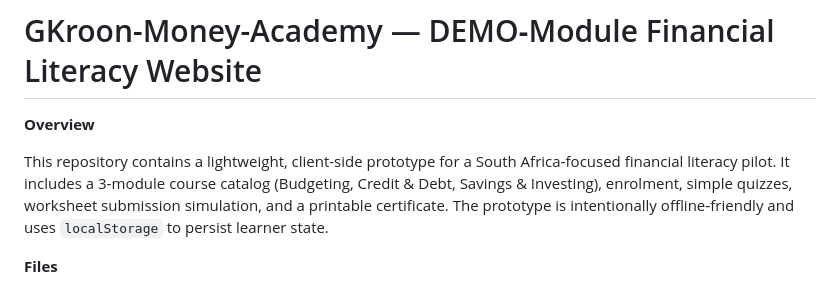
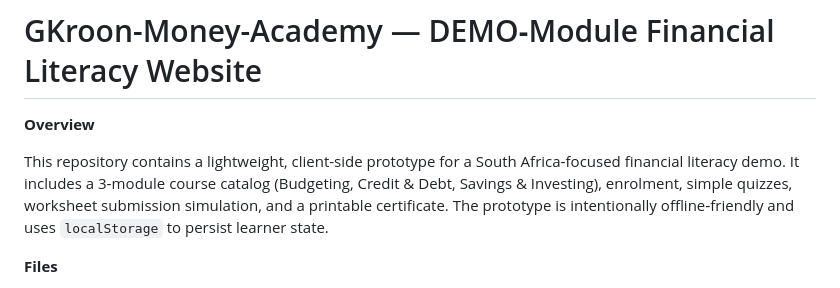
Before and after one commit to G-Kroon/GKroon-Money-Academy, a Markdown page: README.md, the part around the change. Drawn GitHub-style.

Commit message:
Update README.md
Signed-off-by: Jonathan Peters <jonathanpeters051@gmail.com>

```diff
--- a/README.md
+++ b/README.md
@@ -2,7 +2,7 @@
 
 **Overview**
 
-This repository contains a lightweight, client-side prototype for a South Africa‑focused financial literacy pilot. It includes a 3‑module course catalog (Budgeting, Credit & Debt, Savings & Investing), enrolment, simple quizzes, worksheet submission simulation, and a printable certificate. The prototype is intentionally offline‑friendly and uses `localStorage` to persist learner state.
+This repository contains a lightweight, client-side prototype for a South Africa‑focused financial literacy demo. It includes a 3‑module course catalog (Budgeting, Credit & Debt, Savings & Investing), enrolment, simple quizzes, worksheet submission simulation, and a printable certificate. The prototype is intentionally offline‑friendly and uses `localStorage` to persist learner state.
 
 **Files**
 
```
